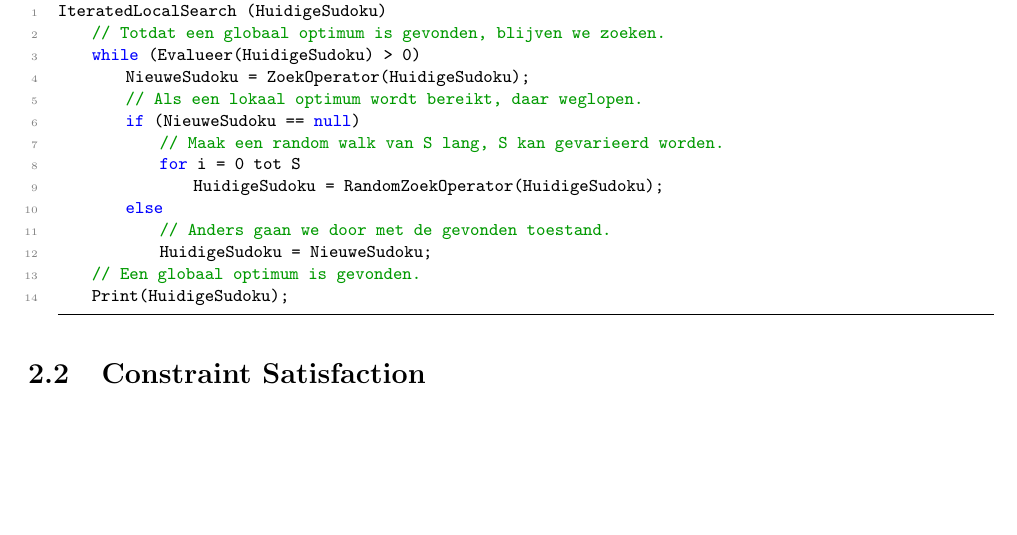
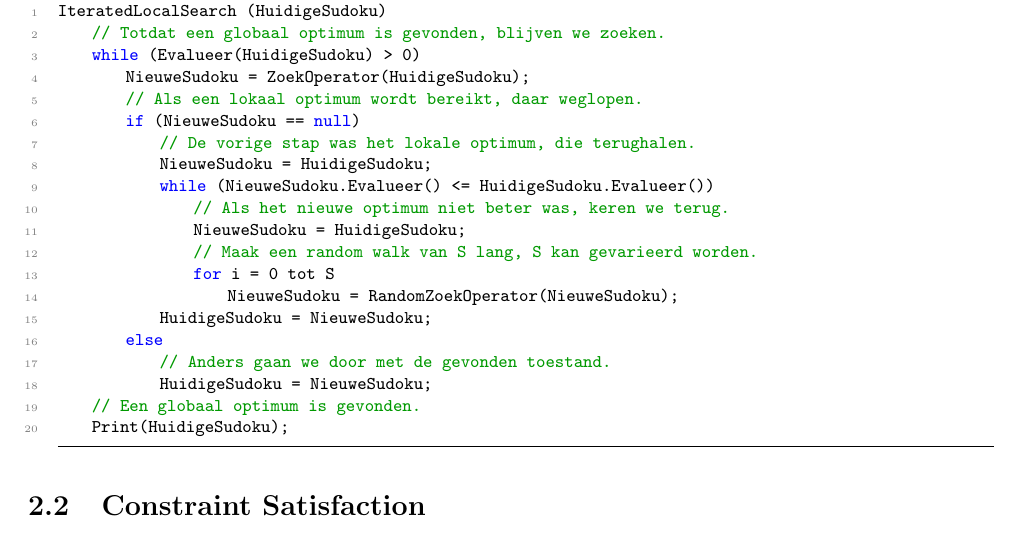
Before and after one commit to RoelBrouwer/Computationele_Intelligentie, a LaTeX document (verslag.tex): part of page 6 of 21, cut so that both start at the same text, the shorter picture padded with empty space. Compiled offline with pdfLaTeX.

Commit message:
Verslag ook gefixt

```diff
--- a/verslag.tex
+++ b/verslag.tex
@@ -231,9 +231,15 @@ IteratedLocalSearch (HuidigeSudoku)
 		NieuweSudoku = ZoekOperator(HuidigeSudoku);
 		// Als een lokaal optimum wordt bereikt, daar weglopen.
 		if (NieuweSudoku == null)
-			// Maak een random walk van S lang, S kan gevarieerd worden.
-			for i = 0 tot S
-				HuidigeSudoku = RandomZoekOperator(HuidigeSudoku);
+			// De vorige stap was het lokale optimum, die terughalen.
+			NieuweSudoku = HuidigeSudoku;
+			while (NieuweSudoku.Evalueer() <= HuidigeSudoku.Evalueer())
+				// Als het nieuwe optimum niet beter was, keren we terug.
+				NieuweSudoku = HuidigeSudoku;
+				// Maak een random walk van S lang, S kan gevarieerd worden.
+				for i = 0 tot S
+					NieuweSudoku = RandomZoekOperator(NieuweSudoku);
+			HuidigeSudoku = NieuweSudoku;
 		else
 			// Anders gaan we door met de gevonden toestand.
 			HuidigeSudoku = NieuweSudoku;
```
Also changed, not shown: verslag.pdf, 2 other files.
